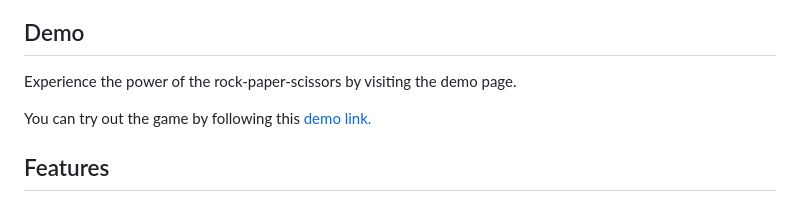
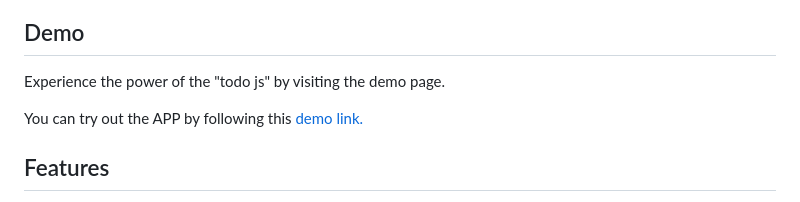
Before and after one commit to Silent-Watcher/todoApp, a Markdown page: README.md, the part around the change. GitHub-like rendering.

```diff
--- a/README.md
+++ b/README.md
@@ -23,9 +23,9 @@ The "todo js" is an open-source task management application available on GitHub.
 
 ## Demo
 
-Experience the power of the rock-paper-scissors by visiting the demo page.
+Experience the power of the "todo js" by visiting the demo page.
 
-You can try out the game by following this [demo link.](https://silent-watcher.github.io/todoApp/)
+You can try out the APP by following this [demo link.](https://silent-watcher.github.io/todoApp/)
 
 ## Features
 
```
